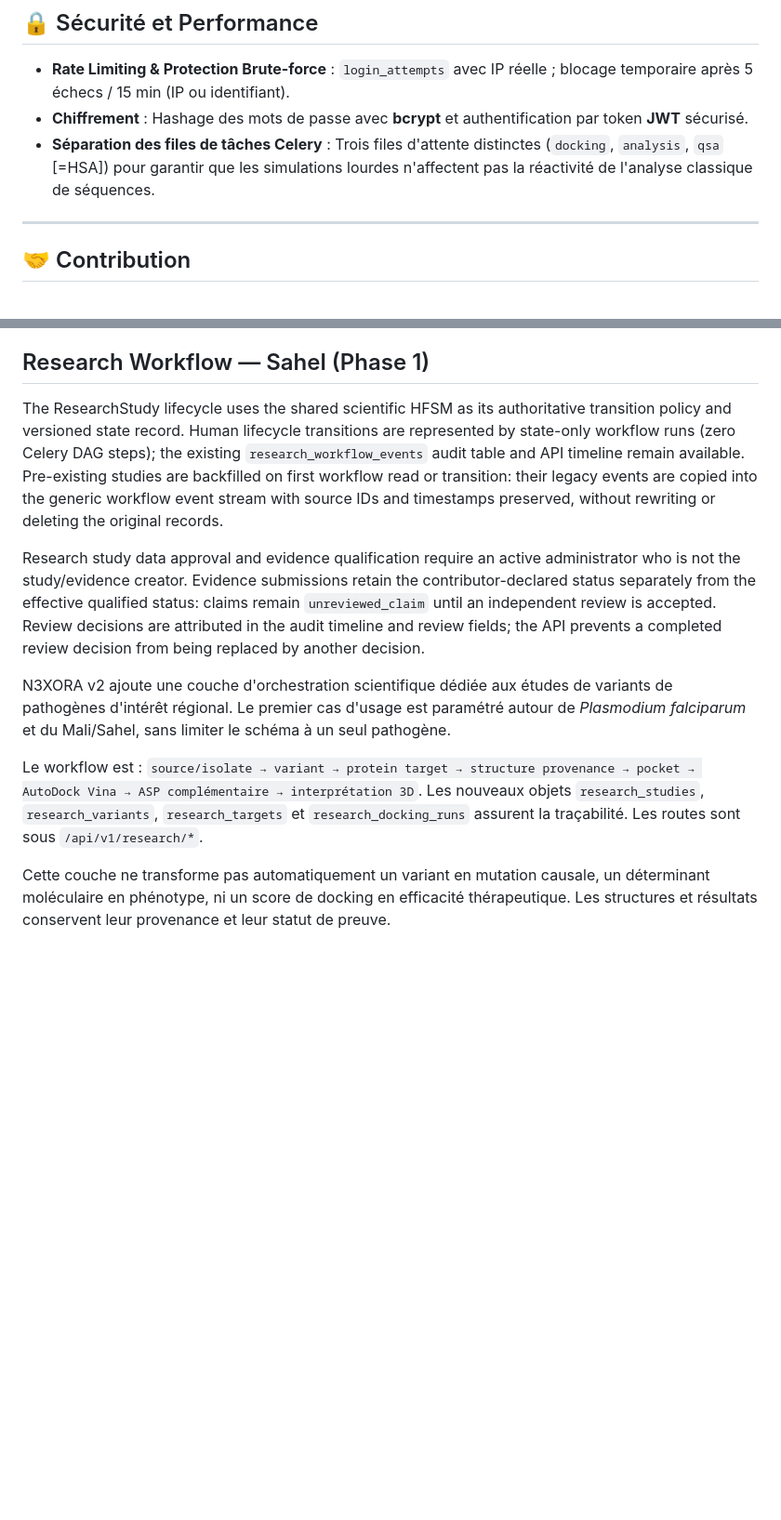
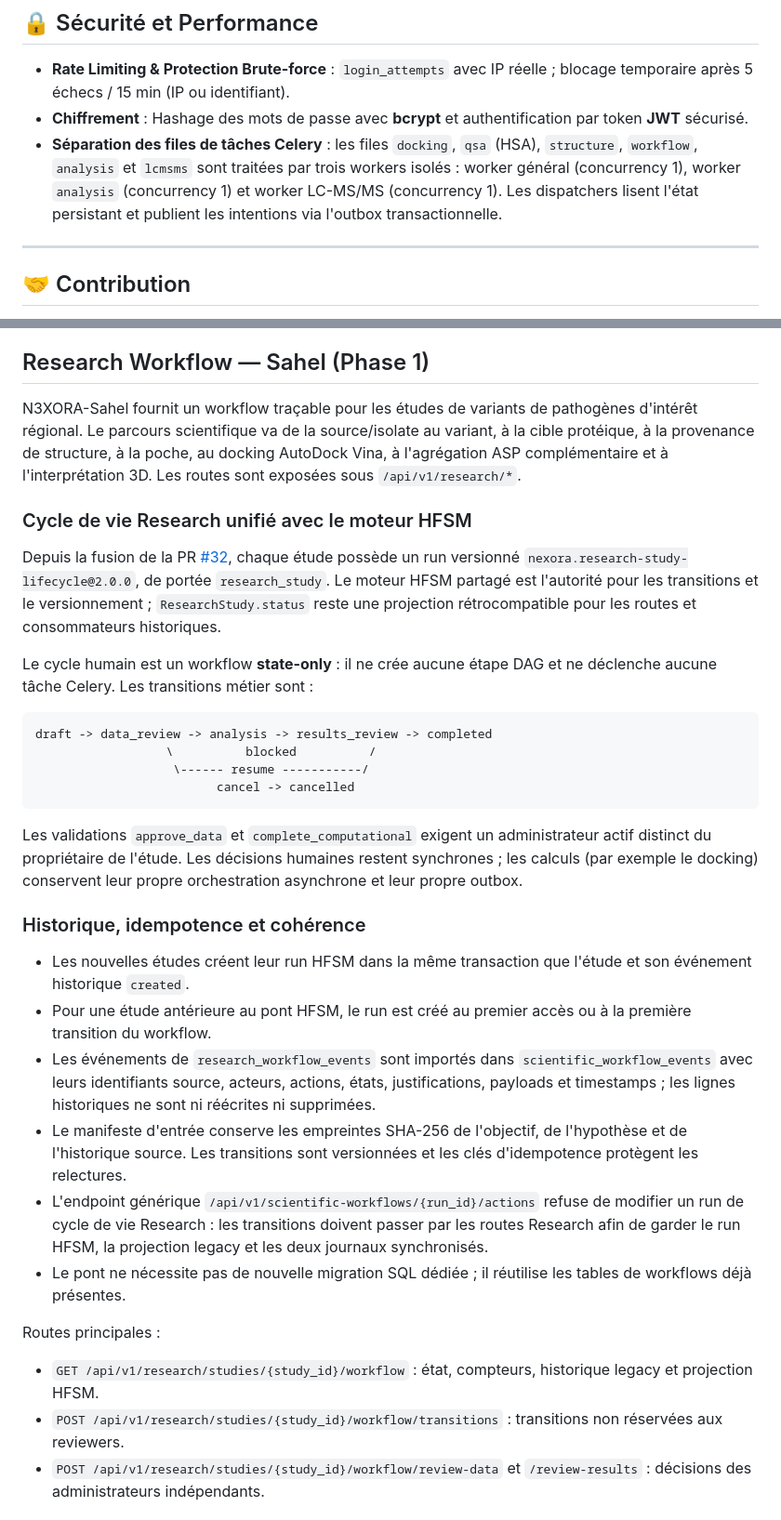
Before and after one commit to diarraibrahimamohamed-ops/nexora_v2, a Markdown page: README.md, 2 parts joined by grey strips. Shown at 93% size. Drawn GitHub-style; blank space fills up the shorter version.

Commit message:
docs(readme): document Research HFSM and PostgreSQL validation gate

````diff
--- a/README.md
+++ b/README.md
@@ -215,7 +231,7 @@ Une fois les conteneurs démarrés, l'application est accessible aux adresses su
 ## 🔒 Sécurité et Performance
 * **Rate Limiting & Protection Brute-force** : `login_attempts` avec IP réelle ; blocage temporaire après 5 échecs / 15 min (IP ou identifiant).
 * **Chiffrement** : Hashage des mots de passe avec **bcrypt** et authentification par token **JWT** sécurisé.
-* **Séparation des files de tâches Celery** : Trois files d'attente distinctes (`docking`, `analysis`, `qsa` [=HSA]) pour garantir que les simulations lourdes n'affectent pas la réactivité de l'analyse classique de séquences.
+* **Séparation des files de tâches Celery** : les files `docking`, `qsa` (HSA), `structure`, `workflow`, `analysis` et `lcmsms` sont traitées par trois workers isolés : worker général (concurrency 1), worker `analysis` (concurrency 1) et worker LC-MS/MS (concurrency 1). Les dispatchers lisent l'état persistant et publient les intentions via l'outbox transactionnelle.
 
 ---
 
@@ -247,14 +263,34 @@ Pairwise AfriBio-Core alignment is submitted through `POST /api/v1/scientific-wo
 
 ## Research Workflow — Sahel (Phase 1)
 
-The ResearchStudy lifecycle uses the shared scientific HFSM as its authoritative transition policy and versioned state record. Human lifecycle transitions are represented by state-only workflow runs (zero Celery DAG steps); the existing `research_workflow_events` audit table and API timeline remain available. Pre-existing studies are backfilled on first workflow read or transition: their legacy events are copied into the generic workflow event stream with source IDs and timestamps preserved, without rewriting or deleting the original records.
+N3XORA-Sahel fournit un workflow traçable pour les études de variants de pathogènes d'intérêt régional. Le parcours scientifique va de la source/isolate au variant, à la cible protéique, à la provenance de structure, à la poche, au docking AutoDock Vina, à l'agrégation ASP complémentaire et à l'interprétation 3D. Les routes sont exposées sous `/api/v1/research/*`.
 
+### Cycle de vie Research unifié avec le moteur HFSM
 
+Depuis la fusion de la PR [#32](https://github.com/diarraibrahimamohamed-ops/nexora_v2/pull/32), chaque étude possède un run versionné `nexora.research-study-lifecycle@2.0.0`, de portée `research_study`. Le moteur HFSM partagé est l'autorité pour les transitions et le versionnement ; `ResearchStudy.status` reste une projection rétrocompatible pour les routes et consommateurs historiques.
 
-Research study data approval and evidence qualification require an active administrator who is not the study/evidence creator. Evidence submissions retain the contributor-declared status separately from the effective qualified status: claims remain `unreviewed_claim` until an independent review is accepted. Review decisions are attributed in the audit timeline and review fields; the API prevents a completed review decision from being replaced by another decision.
+Le cycle humain est un workflow **state-only** : il ne crée aucune étape DAG et ne déclenche aucune tâche Celery. Les transitions métier sont :
 
-N3XORA v2 ajoute une couche d'orchestration scientifique dédiée aux études de variants de pathogènes d'intérêt régional. Le premier cas d'usage est paramétré autour de *Plasmodium falciparum* et du Mali/Sahel, sans limiter le schéma à un seul pathogène.
+```text
+draft -> data_review -> analysis -> results_review -> completed
+                  \          blocked          /
+                   \------ resume -----------/
+                         cancel -> cancelled
+```
 
-Le workflow est : `source/isolate → variant → protein target → structure provenance → pocket → AutoDock Vina → ASP complémentaire → interprétation 3D`. Les nouveaux objets `research_studies`, `research_variants`, `research_targets` et `research_docking_runs` assurent la traçabilité. Les routes sont sous `/api/v1/research/*`.
+Les validations `approve_data` et `complete_computational` exigent un administrateur actif distinct du propriétaire de l'étude. Les décisions humaines restent synchrones ; les calculs (par exemple le docking) conservent leur propre orchestration asynchrone et leur propre outbox.
 
-Cette couche ne transforme pas automatiquement un variant en mutation causale, un déterminant moléculaire en phénotype, ni un score de docking en efficacité thérapeutique. Les structures et résultats conservent leur provenance et leur statut de preuve.
+### Historique, idempotence et cohérence
+
+- Les nouvelles études créent leur run HFSM dans la même transaction que l'étude et son événement historique `created`.
+- Pour une étude antérieure au pont HFSM, le run est créé au premier accès ou à la première transition du workflow.
+- Les événements de `research_workflow_events` sont importés dans `scientific_workflow_events` avec leurs identifiants source, acteurs, actions, états, justifications, payloads et timestamps ; les lignes historiques ne sont ni réécrites ni supprimées.
+- Le manifeste d'entrée conserve les empreintes SHA-256 de l'objectif, de l'hypothèse et de l'historique source. Les transitions sont versionnées et les clés d'idempotence protègent les relectures.
+- L'endpoint générique `/api/v1/scientific-workflows/{run_id}/actions` refuse de modifier un run de cycle de vie Research : les transitions doivent passer par les routes Research afin de garder le run HFSM, la projection legacy et les deux journaux synchronisés.
+- Le pont ne nécessite pas de nouvelle migration SQL dédiée ; il réutilise les tables de workflows déjà présentes.
+
+Routes principales :
+- `GET /api/v1/research/studies/{study_id}/workflow` : état, compteurs, historique legacy et projection HFSM.
+- `POST /api/v1/research/studies/{study_id}/workflow/transitions` : transitions non réservées aux reviewers.
+- `POST /api/v1/research/studies/{study_id}/workflow/review-data` et `/review-results` : décisions des administrateurs indépendants.
+
````
Also changed, not shown: other parts of README.md (+50 -13 lines).
